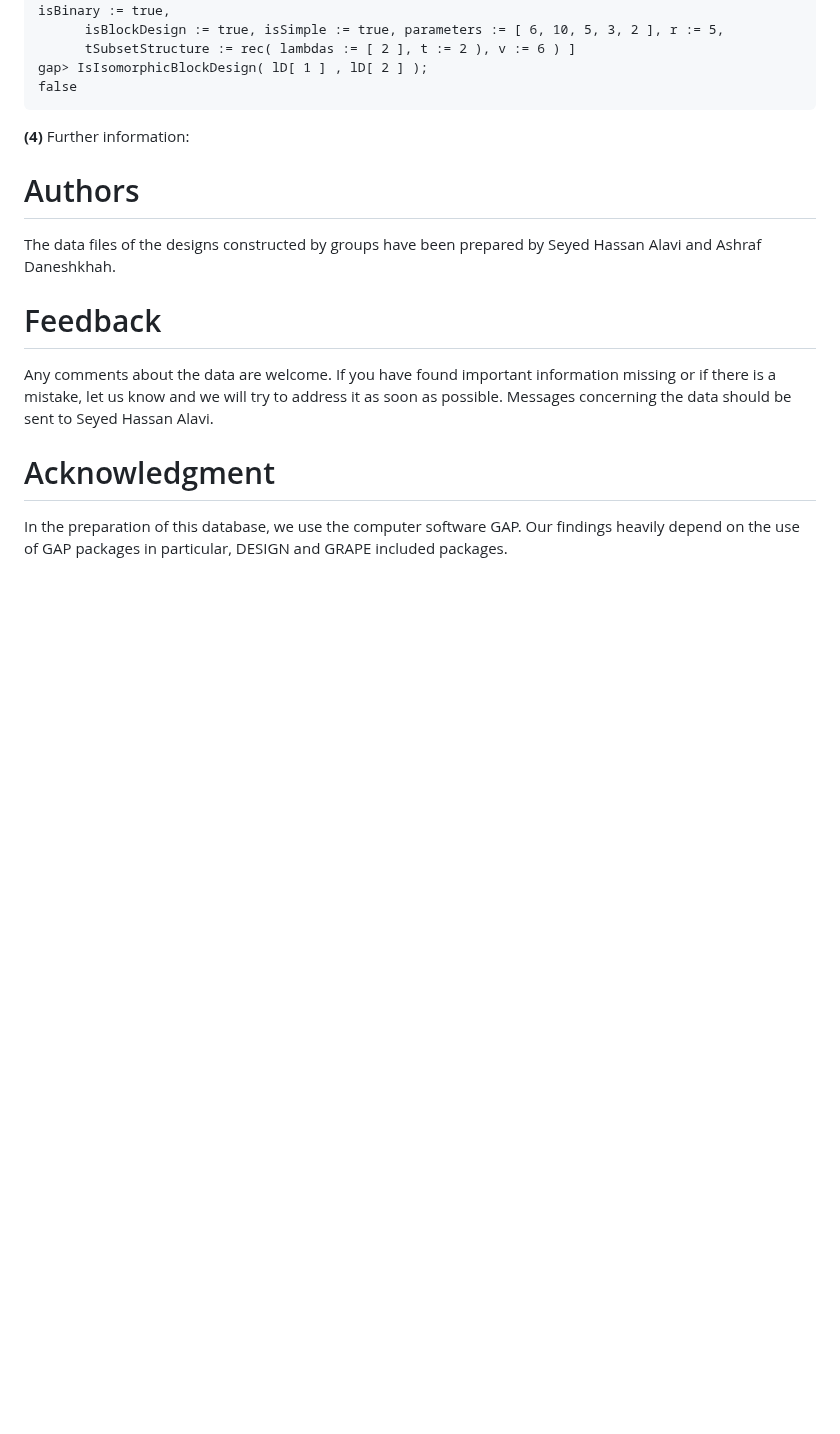
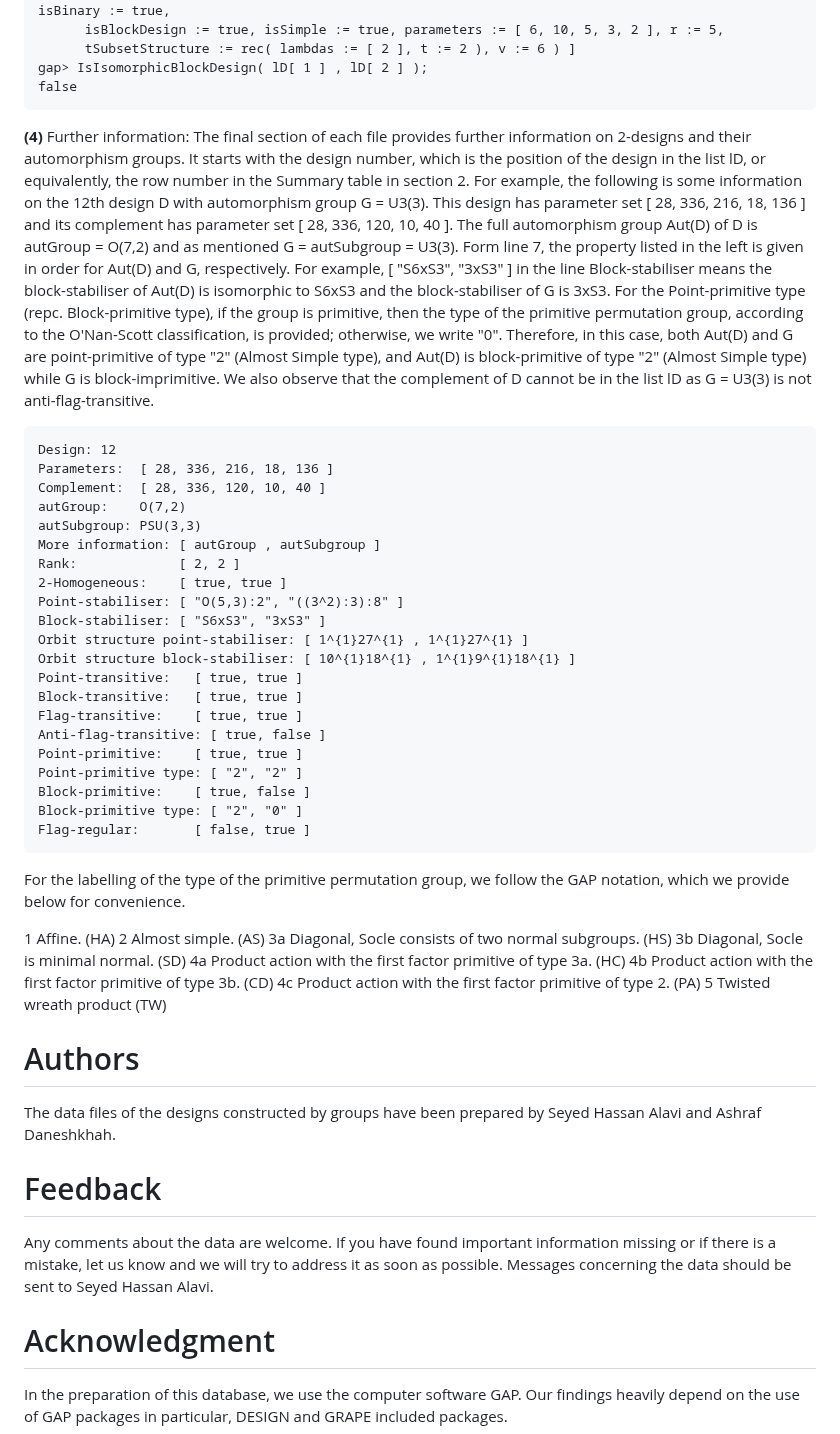
Before and after one commit to designs-groups/designs-groups.github.io, a Markdown page: README.md, the part around the change. Drawn GitHub-style; blank space fills up the shorter version.

```diff
--- a/README.md
+++ b/README.md
@@ -91,8 +91,40 @@ Below is the list lD of all 2-designs admitting G = A5 as flag-transitive automo
     gap> IsIsomorphicBlockDesign( lD[ 1 ] , lD[ 2 ] );
     false
 
-**(4)** Further information:
+**(4)** Further information: The final section of each file provides further information on 2-designs and their automorphism groups. It starts with the design number, which is the position of the design in the list lD, or equivalently, the row number in the Summary table in section 2. For example, the following is some information on the 12th design D with automorphism group G = U3(3). This design has parameter set [ 28, 336, 216, 18, 136 ] and its complement has parameter set [ 28, 336, 120, 10, 40 ]. The full automorphism group Aut(D) of D is autGroup = O(7,2) and as mentioned G = autSubgroup = U3(3). Form line 7, the property listed in the left is given in order for Aut(D) and G, respectively. For example, [ "S6xS3", "3xS3" ] in the line Block-stabiliser means the block-stabiliser of Aut(D) is isomorphic to S6xS3 and the block-stabiliser of G is 3xS3. For the Point-primitive type (repc. Block-primitive type), if the group is primitive, then the type of the primitive permutation group, according to the O'Nan-Scott classification, is provided; otherwise, we write "0". Therefore, in this case, both Aut(D) and G are point-primitive of type "2" (Almost Simple type), and Aut(D) is block-primitive of type "2" (Almost Simple type) while G is block-imprimitive. We also observe that the complement of D cannot be in the list lD as G = U3(3) is not anti-flag-transitive.
 
+    Design: 12
+    Parameters:  [ 28, 336, 216, 18, 136 ]
+    Complement:  [ 28, 336, 120, 10, 40 ]
+    autGroup:    O(7,2)
+    autSubgroup: PSU(3,3)
+    More information: [ autGroup , autSubgroup ]
+    Rank:             [ 2, 2 ]
+    2-Homogeneous:    [ true, true ]
+    Point-stabiliser: [ "O(5,3):2", "((3^2):3):8" ]
+    Block-stabiliser: [ "S6xS3", "3xS3" ]
+    Orbit structure point-stabiliser: [ 1^{1}27^{1} , 1^{1}27^{1} ]
+    Orbit structure block-stabiliser: [ 10^{1}18^{1} , 1^{1}9^{1}18^{1} ]
+    Point-transitive: 	[ true, true ]
+    Block-transitive: 	[ true, true ]
+    Flag-transitive:  	[ true, true ]
+    Anti-flag-transitive: [ true, false ]
+    Point-primitive:  	[ true, true ]
+    Point-primitive type: [ "2", "2" ]
+    Block-primitive:  	[ true, false ]
+    Block-primitive type: [ "2", "0" ]
+    Flag-regular:   	[ false, true ]
+
+For the labelling of the type of the primitive permutation group, we follow the GAP notation, which we provide below for convenience.
+
+1 Affine. (HA)
+2 Almost simple. (AS)
+3a Diagonal, Socle consists of two normal subgroups. (HS)
+3b Diagonal, Socle is minimal normal. (SD)
+4a Product action with the first factor primitive of type 3a. (HC)
+4b Product action with the first factor primitive of type 3b. (CD)
+4c Product action with the first factor primitive of type 2. (PA)
+5 Twisted wreath product (TW)
 
 # Authors
 
```
